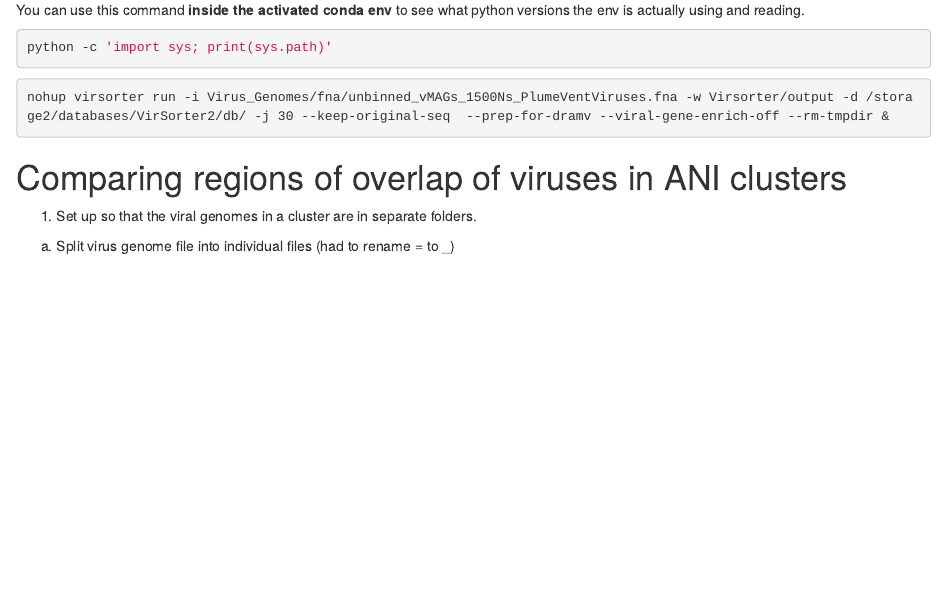
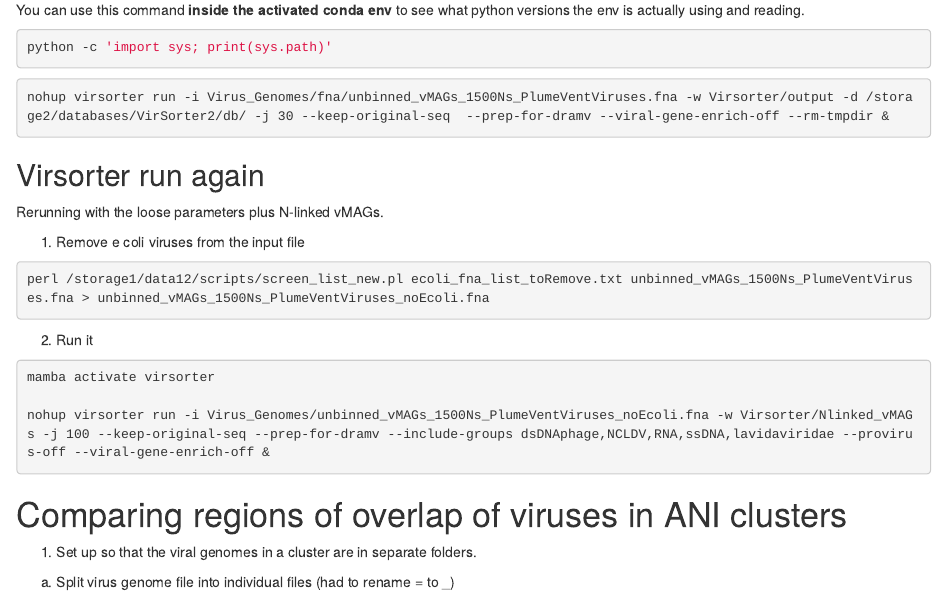
Before and after one commit to mlangwig/HydrothermalVent_Viruses, an R Markdown document (HydroVentViruses.Rmd): the page in a window 1100 px wide, from 9990 px down. Rendered offline with R 4.5, knitr and Pandoc, with nearby package versions.

````diff
--- a/ANI_clustering/ANI_clust.R
+++ b/ANI_clustering/ANI_clust.R
@@ -357,15 +355,17 @@
 ani_long_meta_iv <- ani_long_meta_iv %>% filter(ani_long_meta_iv$id %in% iv_ids)
 
 
-#HERE FOR FILT VERSION
+#HERE FOR FILT VERSION to do counts
 # #remove viruses that are Unclassified or NA
-# ani_long_meta_iv_filt <- ani_long_meta_iv %>%
-#   filter(taxonomy != "NA") %>%
-#   filter(taxonomy != "Unclassified") %>%
-#   # filter(checkv_quality != "Low-quality") %>%
-#   # filter(checkv_quality != "Not-determined") %>%
-#   filter(grepl("Lau", Site)) #%>%
-#   #filter(ANI_mean > 0.95)
+ani_long_meta_iv_filt <- ani_long_meta_iv %>%
+  #filter(taxonomy != "NA") %>%
+  #filter(taxonomy != "Unclassified") %>%
+  # filter(checkv_quality != "Low-quality") %>%
+  # filter(checkv_quality != "Not-determined") %>%
+  filter(grepl("Lau", Site)) #%>%
+  filter(grepl("Lau_Basin_Kilo_Moana", Site)) %>%
+  filter(grepl("Lau_Basin_Abe", Site))
+  #filter(ANI_mean > 0.95)
 
 #write the table
 write.table(ani_long_meta_iv, file = "Output/ani_metadata_IntraVent.tsv", quote = FALSE, row.names = FALSE,
@@ -538,6 +538,25 @@
                 'completeness', 'contamination') %>%
   right_join(ani_long, by = c("vMAG" = "Virus"))
 
+##################### remove e coli contam viruses from allVirus_master ###########################
+#remove names from the list
+allVirus_master <- allVirus_master %>%
+  filter(!str_detect(vMAG, remove.list))
+#replace equals sign with underscore to get complete removal
+allVirus_master_nu <- allVirus_master
+allVirus_master_nu$vMAG <- gsub('=','_',allVirus_master_nu$vMAG)
+
+#now replace again and should work for all
+allVirus_master_nu <- allVirus_master_nu %>%
+  filter(!str_detect(vMAG, remove.list))
+
+#only med-quality better virus master
+allVirus_master_nu_hq <- allVirus_master_nu %>%
+  filter(!grepl("Low-quality|Not-determined", checkv_quality))
+
+##################################################
+
+
 #drop NAs to see if that fixes plotting probs
 ani_long_metadata_all <- ani_long_metadata_all %>%
   filter_at(vars(completeness), all_vars(!is.na(.)))
--- a/HydroVentViruses.Rmd
+++ b/HydroVentViruses.Rmd
@@ -1382,6 +1382,20 @@
 nohup virsorter run -i Virus_Genomes/fna/unbinned_vMAGs_1500Ns_PlumeVentViruses.fna -w Virsorter/output -d /storage2/databases/VirSorter2/db/ -j 30 --keep-original-seq  --prep-for-dramv --viral-gene-enrich-off --rm-tmpdir &
 ```
 
+## Virsorter run again
+Rerunning with the loose parameters plus N-linked vMAGs.
+
+1. Remove e coli viruses from the input file
+```{bash, eval = FALSE}
+perl /storage1/data12/scripts/screen_list_new.pl ecoli_fna_list_toRemove.txt unbinned_vMAGs_1500Ns_PlumeVentViruses.fna > unbinned_vMAGs_1500Ns_PlumeVentViruses_noEcoli.fna
+```
+
+2. Run it
+```{bash, eval = FALSE}
+mamba activate virsorter
+
+nohup virsorter run -i Virus_Genomes/unbinned_vMAGs_1500Ns_PlumeVentViruses_noEcoli.fna -w Virsorter/Nlinked_vMAGs -j 100 --keep-original-seq --prep-for-dramv --include-groups dsDNAphage,NCLDV,RNA,ssDNA,lavidaviridae --provirus-off --viral-gene-enrich-off &
+```
 
 # Comparing regions of overlap of viruses in ANI clusters
 
````
Also changed, not shown: HydroVentViruses.html, ANI_clustering/ANI_clust.R (2 more changed lines).
